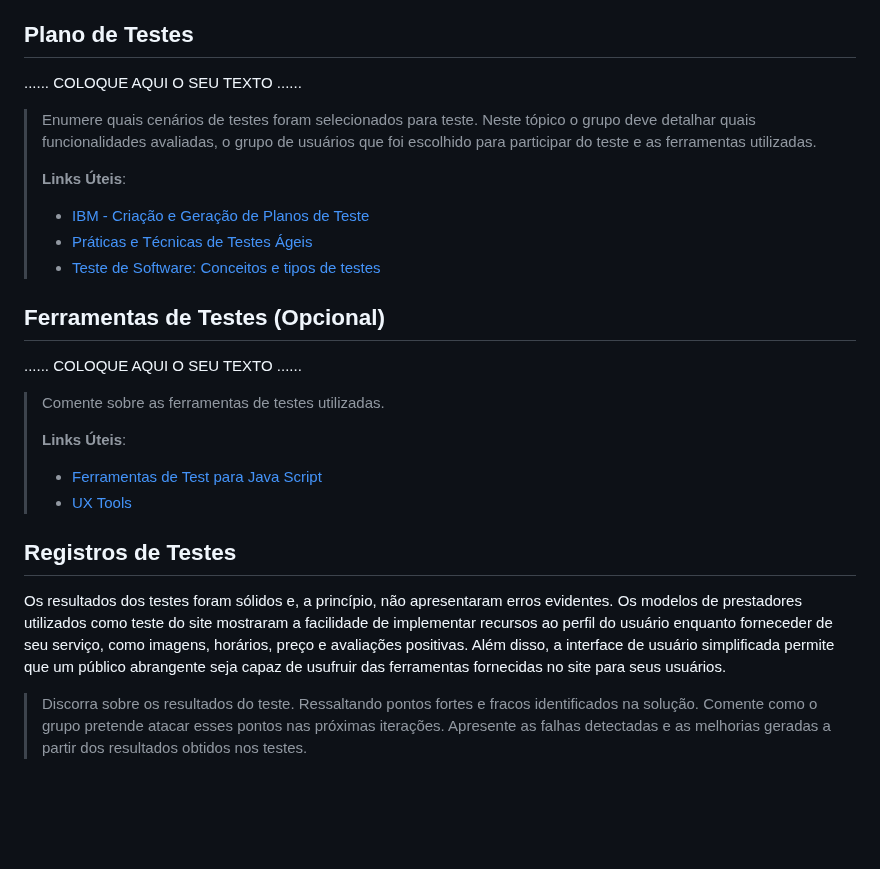
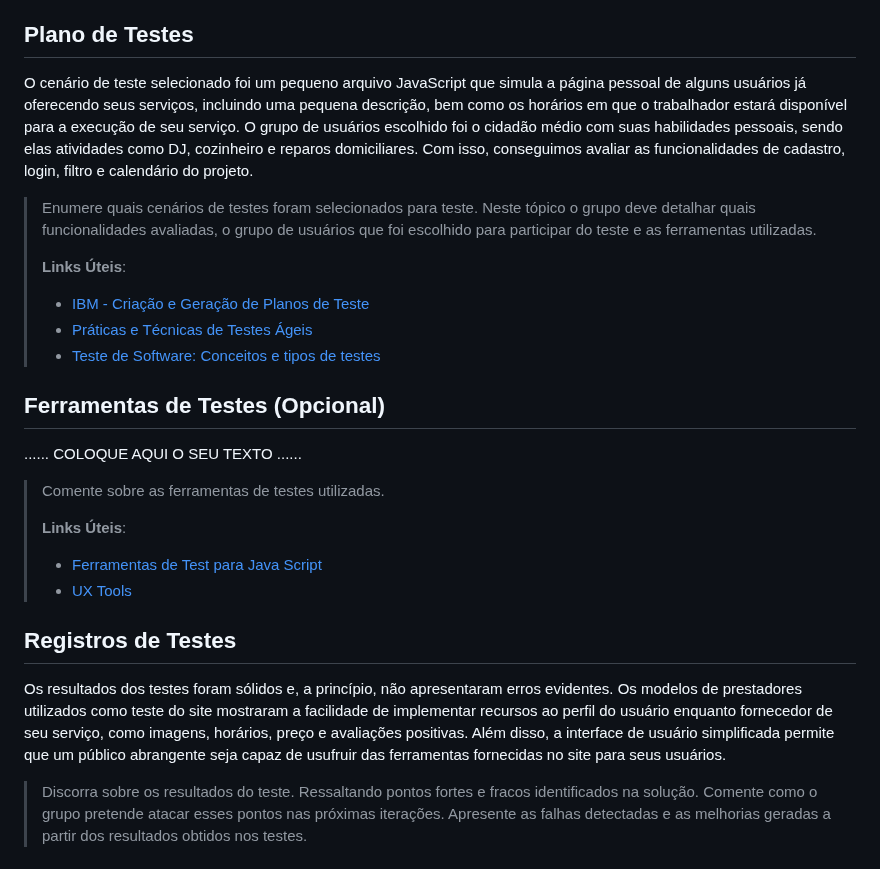
Before and after one commit to ICEI-PUC-Minas-PPLCC-TI/ti-1-ppl-cc-m2-20231-prestador-de-servicos, a Markdown page: docs/relatorio/Relatorio Tecnico.md, the part around the change. Drawn GitHub-style; blank space fills up the shorter version.

Commit message:
Update Relatorio Tecnico.md
Adição plano de testes

```diff
--- a/docs/relatorio/Relatorio Tecnico.md
+++ b/docs/relatorio/Relatorio Tecnico.md
@@ -490,7 +490,7 @@ Utilizamos HTML e CSS como linguagens de texto e estilo, além do javascript com
 
 ## Plano de Testes
 
-......  COLOQUE AQUI O SEU TEXTO ......
+O cenário de teste selecionado foi um pequeno arquivo JavaScript que simula a página pessoal de alguns usuários já oferecendo seus serviços, incluindo uma pequena descrição, bem como os horários em que o trabalhador estará disponível para a execução de seu serviço. O grupo de usuários escolhido foi o cidadão médio com suas habilidades pessoais, sendo elas atividades como DJ, cozinheiro e reparos domiciliares. Com isso, conseguimos avaliar as funcionalidades de cadastro, login, filtro e calendário do projeto.
 
 > Enumere quais cenários de testes foram selecionados para teste. Neste
 > tópico o grupo deve detalhar quais funcionalidades avaliadas, o grupo
@@ -500,7 +500,7 @@ Utilizamos HTML e CSS como linguagens de texto e estilo, além do javascript com
 > **Links Úteis**:
 > - [IBM - Criação e Geração de Planos de Teste](https://www.ibm.com/developerworks/br/local/rational/criacao_geracao_planos_testes_software/index.html)
 > - [Práticas e Técnicas de Testes Ágeis](http://assiste.serpro.gov.br/serproagil/Apresenta/slides.pdf)
-> -  [Teste de Software: Conceitos e tipos de testes](https://blog.onedaytesting.com.br/teste-de-software/)
+> - [Teste de Software: Conceitos e tipos de testes](https://blog.onedaytesting.com.br/teste-de-software/)
 
 ## Ferramentas de Testes (Opcional)
 
@@ -514,7 +514,7 @@ Utilizamos HTML e CSS como linguagens de texto e estilo, além do javascript com
 
 ## Registros de Testes
 
-Os resultados dos testes foram sólidos e, a princípio, não apresentaram erros evidentes. Os modelos de prestadores utilizados como teste do site mostraram a facilidade de implementar recursos ao perfil do usuário enquanto forneceder de seu serviço, como imagens, horários, preço e avaliações positivas. Além disso, a interface de usuário simplificada permite que um público abrangente seja capaz de usufruir das ferramentas fornecidas no site para seus usuários.
+Os resultados dos testes foram sólidos e, a princípio, não apresentaram erros evidentes. Os modelos de prestadores utilizados como teste do site mostraram a facilidade de implementar recursos ao perfil do usuário enquanto fornecedor de seu serviço, como imagens, horários, preço e avaliações positivas. Além disso, a interface de usuário simplificada permite que um público abrangente seja capaz de usufruir das ferramentas fornecidas no site para seus usuários.
 
 > Discorra sobre os resultados do teste. Ressaltando pontos fortes e
 > fracos identificados na solução. Comente como o grupo pretende atacar
```
